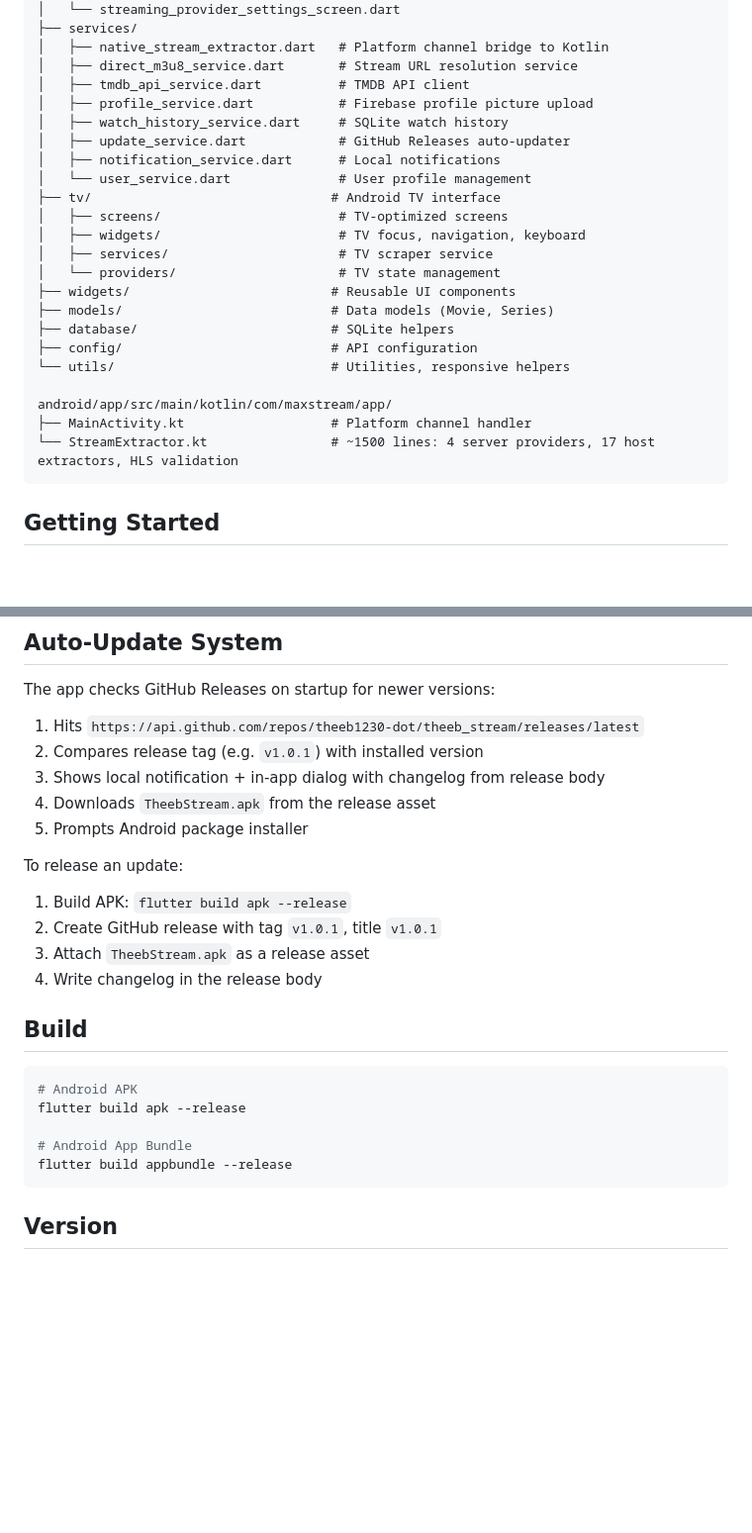
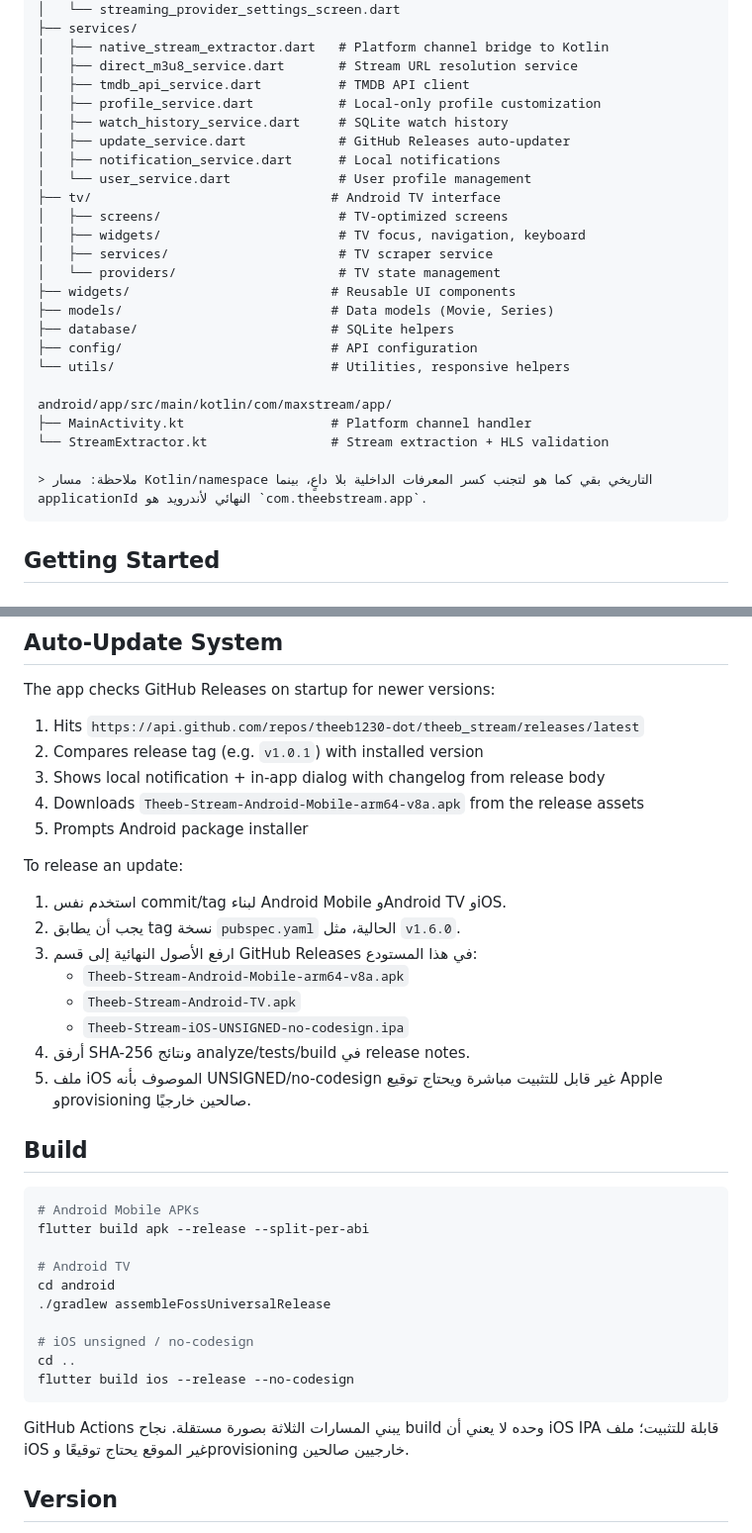
Before and after one commit to theeb1230-dot/theeb_stream, a Markdown page: README.md, 2 parts joined by grey strips. Shown at 99% size. Rendered like a GitHub page; blank space fills up the shorter version.

Commit message:
docs: align release instructions with final artifacts

````diff
--- a/README.md
+++ b/README.md
@@ -123,7 +123,7 @@ lib/
 │   ├── native_stream_extractor.dart   # Platform channel bridge to Kotlin
 │   ├── direct_m3u8_service.dart       # Stream URL resolution service
 │   ├── tmdb_api_service.dart          # TMDB API client
-│   ├── profile_service.dart           # Firebase profile picture upload
+│   ├── profile_service.dart           # Local-only profile customization
 │   ├── watch_history_service.dart     # SQLite watch history
 │   ├── update_service.dart            # GitHub Releases auto-updater
 │   ├── notification_service.dart      # Local notifications
@@ -141,7 +141,9 @@ lib/
 
 android/app/src/main/kotlin/com/maxstream/app/
 ├── MainActivity.kt                   # Platform channel handler
-└── StreamExtractor.kt                # ~1500 lines: 4 server providers, 17 host extractors, HLS validation
+└── StreamExtractor.kt                # Stream extraction + HLS validation
+
+> ملاحظة: مسار Kotlin/namespace التاريخي بقي كما هو لتجنب كسر المعرفات الداخلية بلا داعٍ، بينما applicationId النهائي لأندرويد هو `com.theebstream.app`.
 ```
 
 ## Getting Started
@@ -173,24 +175,35 @@ The app checks GitHub Releases on startup for newer versions:
 1. Hits `https://api.github.com/repos/theeb1230-dot/theeb_stream/releases/latest`
 2. Compares release tag (e.g. `v1.0.1`) with installed version
 3. Shows local notification + in-app dialog with changelog from release body
-4. Downloads `TheebStream.apk` from the release asset
+4. Downloads `Theeb-Stream-Android-Mobile-arm64-v8a.apk` from the release assets
 5. Prompts Android package installer
 
 To release an update:
-1. Build APK: `flutter build apk --release`
-2. Create GitHub release with tag `v1.0.1`, title `v1.0.1`
-3. Attach `TheebStream.apk` as a release asset
-4. Write changelog in the release body
+1. استخدم نفس commit/tag لبناء Android Mobile وAndroid TV وiOS.
+2. يجب أن يطابق tag نسخة `pubspec.yaml` الحالية، مثل `v1.6.0`.
+3. ارفع الأصول النهائية إلى قسم GitHub Releases في هذا المستودع:
+   - `Theeb-Stream-Android-Mobile-arm64-v8a.apk`
+   - `Theeb-Stream-Android-TV.apk`
+   - `Theeb-Stream-iOS-UNSIGNED-no-codesign.ipa`
+4. أرفق SHA-256 ونتائج analyze/tests/build في release notes.
+5. ملف iOS الموصوف بأنه UNSIGNED/no-codesign غير قابل للتثبيت مباشرة ويحتاج توقيع Apple وprovisioning صالحين خارجيًا.
 
 ## Build
 
 ```bash
-# Android APK
-flutter build apk --release
+# Android Mobile APKs
+flutter build apk --release --split-per-abi
 
-# Android App Bundle
-flutter build appbundle --release
+# Android TV
+cd android
+./gradlew assembleFossUniversalRelease
+
+# iOS unsigned / no-codesign
+cd ..
+flutter build ios --release --no-codesign
 ```
+
+GitHub Actions يبني المسارات الثلاثة بصورة مستقلة. نجاح build وحده لا يعني أن iOS IPA قابلة للتثبيت؛ ملف iOS غير الموقع يحتاج توقيعًا وprovisioning خارجيين صالحين.
 
 ## Version
 
````
